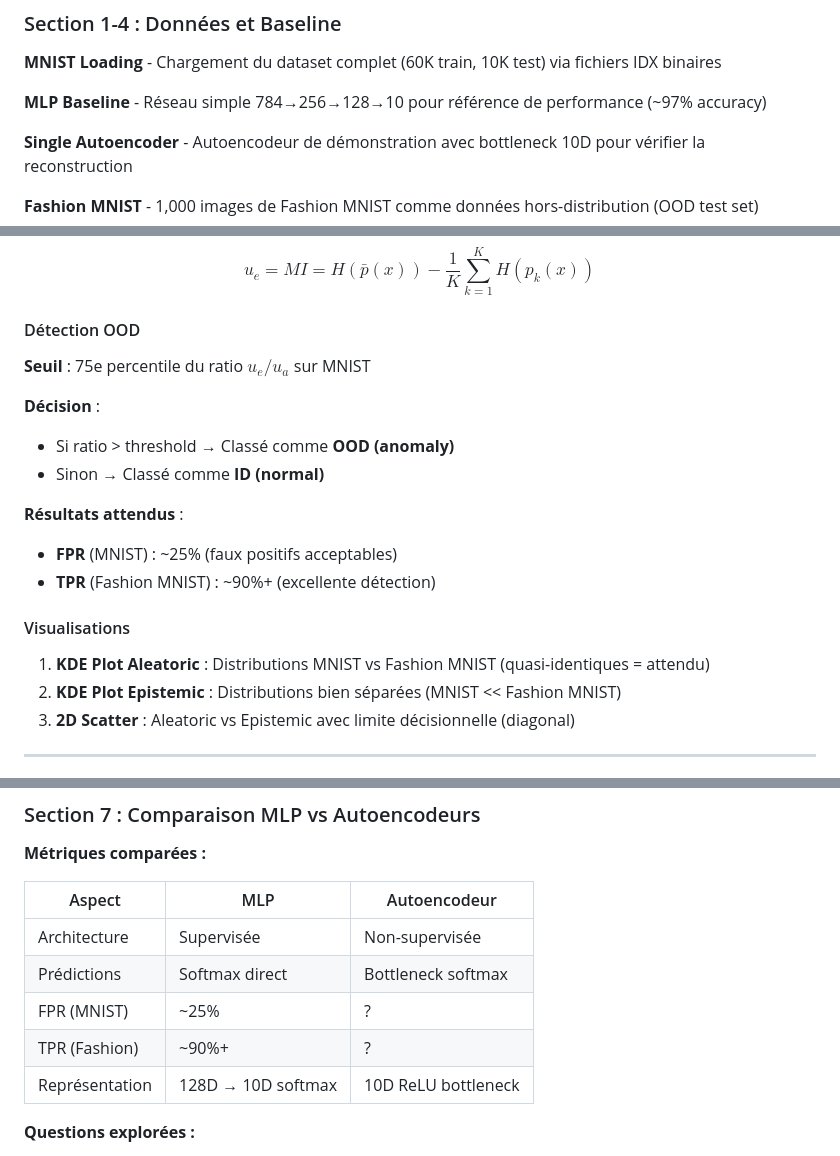
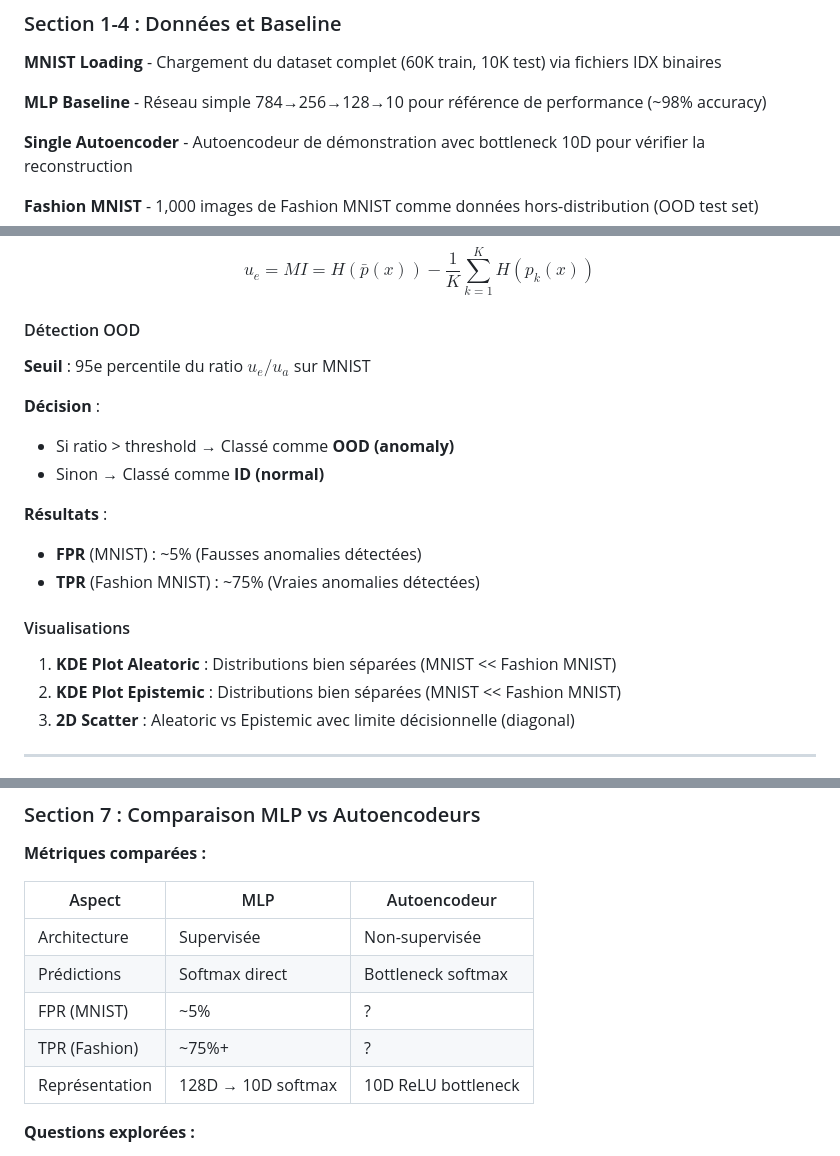
Before and after one commit to francois-thievon/MosAIk, a Markdown page: demonstration/README.md, 3 parts joined by grey strips. GitHub-like rendering.

Commit message:
update readme demo

```diff
--- a/demonstration/README.md
+++ b/demonstration/README.md
@@ -55,7 +55,7 @@ Cellule 29 → Comparaison MLP vs Autoencodeurs
 
 **MNIST Loading** - Chargement du dataset complet (60K train, 10K test) via fichiers IDX binaires
 
-**MLP Baseline** - Réseau simple 784→256→128→10 pour référence de performance (~97% accuracy)
+**MLP Baseline** - Réseau simple 784→256→128→10 pour référence de performance (~98% accuracy)
 
 **Single Autoencoder** - Autoencodeur de démonstration avec bottleneck 10D pour vérifier la reconstruction
 
@@ -84,19 +84,19 @@ $$u_e = MI = H(\bar{p}(x)) - \frac{1}{K}\sum_{k=1}^{K} H(p_k(x))$$
 
 #### Détection OOD
 
-**Seuil** : 75e percentile du ratio $u_e / u_a$ sur MNIST
+**Seuil** : 95e percentile du ratio $u_e / u_a$ sur MNIST
 
 **Décision** :
 - Si ratio > threshold → Classé comme **OOD (anomaly)**
 - Sinon → Classé comme **ID (normal)**
 
-**Résultats attendus** :
-- **FPR** (MNIST) : ~25% (faux positifs acceptables)
-- **TPR** (Fashion MNIST) : ~90%+ (excellente détection)
+**Résultats** :
+- **FPR** (MNIST) : ~5% (Fausses anomalies détectées)
+- **TPR** (Fashion MNIST) : ~75% (Vraies anomalies détectées)
 
 #### Visualisations
 
-1. **KDE Plot Aleatoric** : Distributions MNIST vs Fashion MNIST (quasi-identiques = attendu)
+1. **KDE Plot Aleatoric** : Distributions bien séparées (MNIST << Fashion MNIST)
 2. **KDE Plot Epistemic** : Distributions bien séparées (MNIST << Fashion MNIST)
 3. **2D Scatter** : Aleatoric vs Epistemic avec limite décisionnelle (diagonal)
 
@@ -144,8 +144,8 @@ Même stratégie ratio-based, seuil indépendant calculé sur MNIST
 |--------|-----|--------------|
 | Architecture | Supervisée | Non-supervisée |
 | Prédictions | Softmax direct | Bottleneck softmax |
-| FPR (MNIST) | ~25% | ? |
-| TPR (Fashion) | ~90%+ | ? |
+| FPR (MNIST) | ~5% | ? |
+| TPR (Fashion) | ~75%+ | ? |
 | Représentation | 128D → 10D softmax | 10D ReLU bottleneck |
 
 **Questions explorées :**
```
